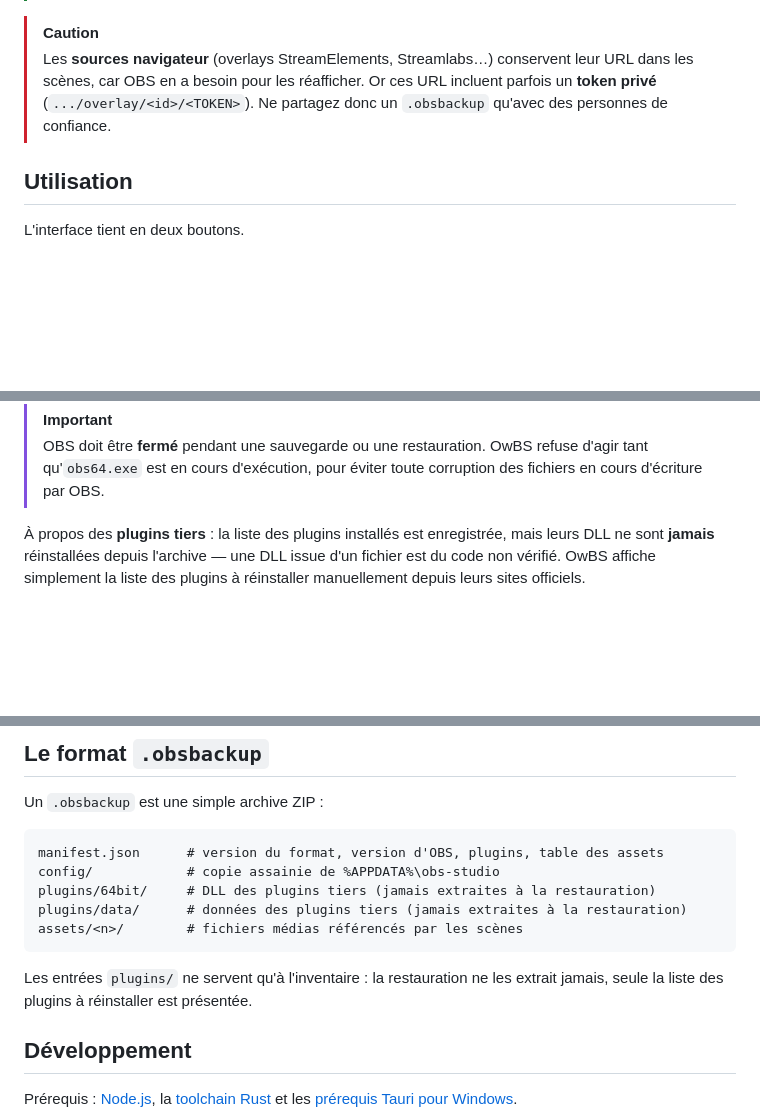
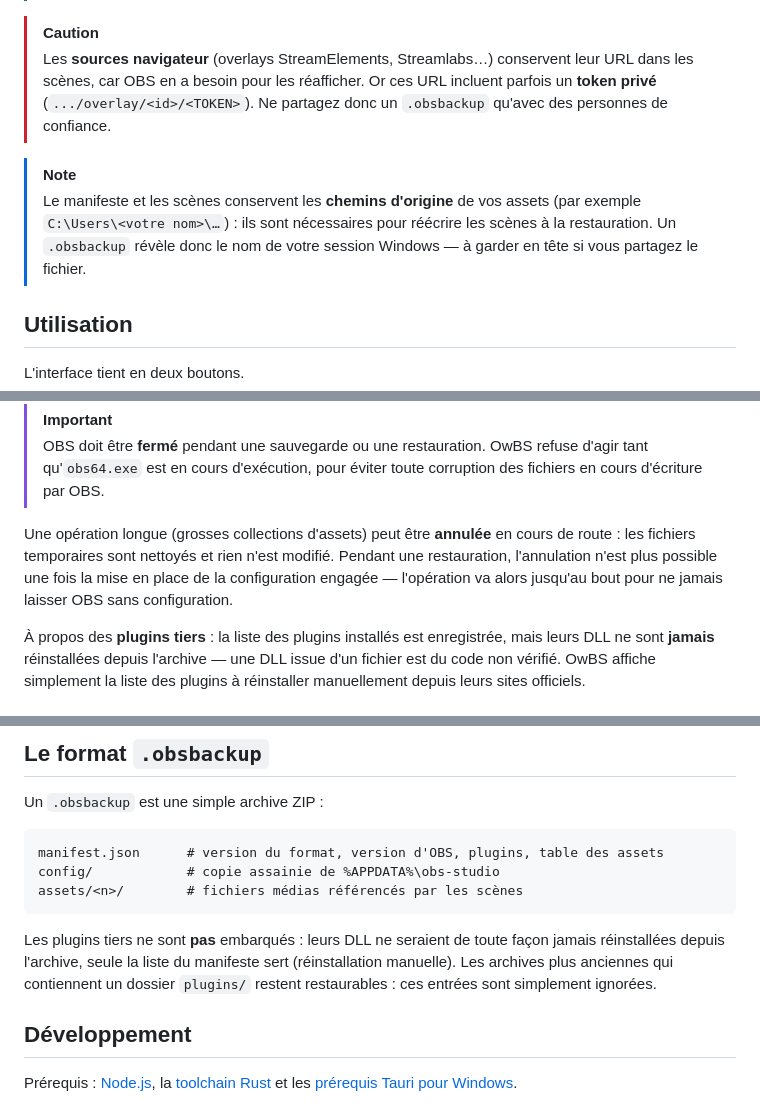
Before and after one commit to lexqhh/StreamPod, a Markdown page: README.md, 3 parts joined by grey strips. Rendered like a GitHub page; blank space fills up the shorter version.

Commit message:
docs: transparence chemins d'origine [F-3] + audit post-v1 entièrement soldé
- README : format .obsbackup sans plugins/, mention de l'annulation, encadré
  NOTE sur les chemins d'origine (nom de session Windows) dans l'archive.
  (annulation coopérative) et F-3 (chemins conservés, choix assumé).
- Audit 2026-07-21 : [F-1], [M-3], [F-3] marqués soldés — plus aucun
  constat ouvert.

````diff
--- a/README.md
+++ b/README.md
@@ -79,6 +79,12 @@ avertissement.
 > incluent parfois un **token privé** (`.../overlay/<id>/<TOKEN>`). Ne partagez
 > donc un `.obsbackup` qu'avec des personnes de confiance.
 
+> [!NOTE]
+> Le manifeste et les scènes conservent les **chemins d'origine** de vos assets
+> (par exemple `C:\Users\<votre nom>\…`) : ils sont nécessaires pour réécrire
+> les scènes à la restauration. Un `.obsbackup` révèle donc le nom de votre
+> session Windows — à garder en tête si vous partagez le fichier.
+
 ## Utilisation
 
 L'interface tient en deux boutons.
@@ -94,6 +100,12 @@ remappage du matériel si nécessaire, et OwBS remet votre configuration en plac
 > OBS doit être **fermé** pendant une sauvegarde ou une restauration. OwBS
 > refuse d'agir tant qu'`obs64.exe` est en cours d'exécution, pour éviter toute
 > corruption des fichiers en cours d'écriture par OBS.
+
+Une opération longue (grosses collections d'assets) peut être **annulée** en
+cours de route : les fichiers temporaires sont nettoyés et rien n'est modifié.
+Pendant une restauration, l'annulation n'est plus possible une fois la mise en
+place de la configuration engagée — l'opération va alors jusqu'au bout pour ne
+jamais laisser OBS sans configuration.
 
 À propos des **plugins tiers** : la liste des plugins installés est enregistrée,
 mais leurs DLL ne sont **jamais** réinstallées depuis l'archive — une DLL issue
@@ -123,13 +135,13 @@ Un `.obsbackup` est une simple archive ZIP :
 ```
 manifest.json      # version du format, version d'OBS, plugins, table des assets
 config/            # copie assainie de %APPDATA%\obs-studio
-plugins/64bit/     # DLL des plugins tiers (jamais extraites à la restauration)
-plugins/data/      # données des plugins tiers (jamais extraites à la restauration)
 assets/<n>/        # fichiers médias référencés par les scènes
 ```
 
-Les entrées `plugins/` ne servent qu'à l'inventaire : la restauration ne les
-extrait jamais, seule la liste des plugins à réinstaller est présentée.
+Les plugins tiers ne sont **pas** embarqués : leurs DLL ne seraient de toute
+façon jamais réinstallées depuis l'archive, seule la liste du manifeste sert
+(réinstallation manuelle). Les archives plus anciennes qui contiennent un
+dossier `plugins/` restent restaurables : ces entrées sont simplement ignorées.
 
 ## Développement
 
````
